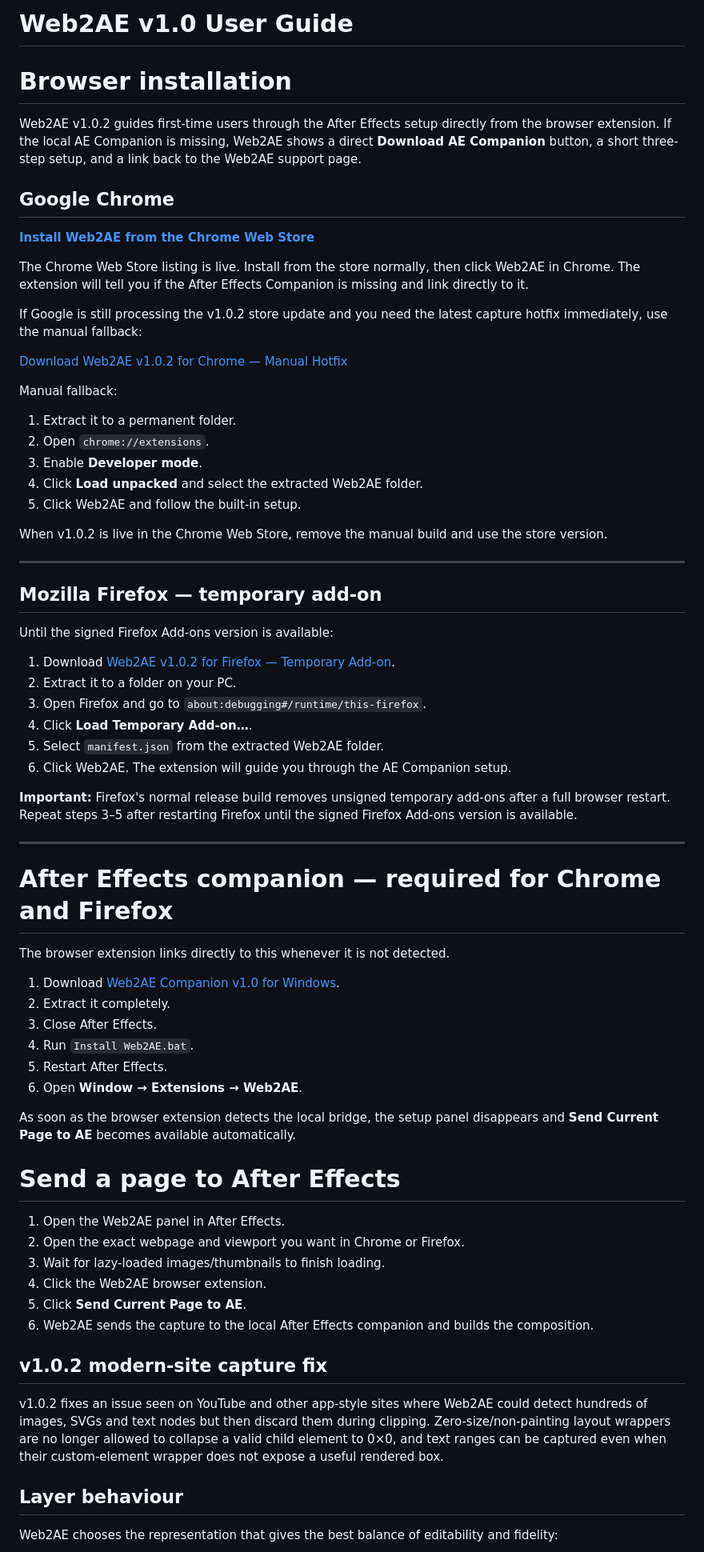
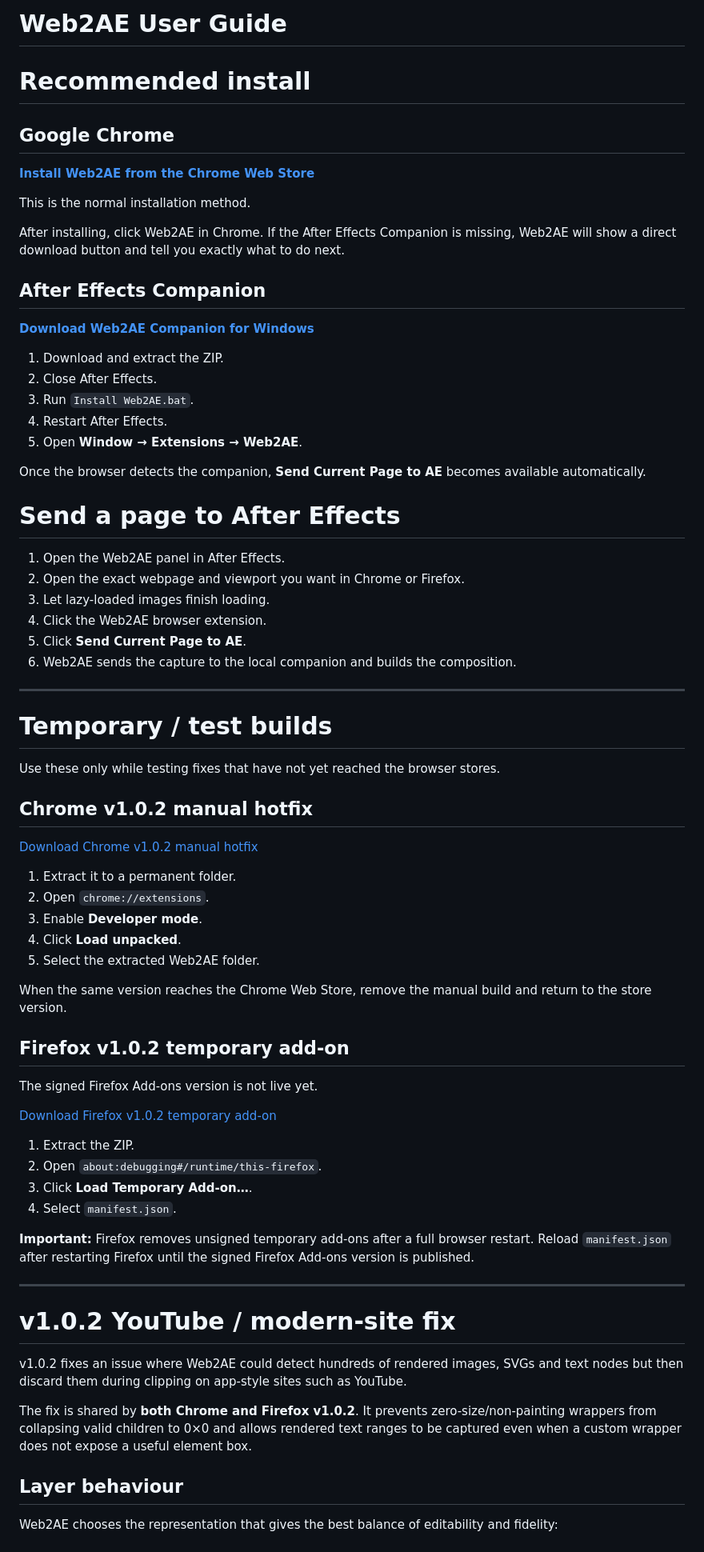
Before and after one commit to ZURAVFX/Web2AE, a Markdown page: docs/USER_GUIDE.md, the part around the change. Shown at 80% size. GitHub-like rendering.

Commit message:
Simplify user guide and separate store from temporary builds

```diff
--- a/docs/USER_GUIDE.md
+++ b/docs/USER_GUIDE.md
@@ -1,70 +1,74 @@
-# Web2AE v1.0 User Guide
+# Web2AE User Guide
 
-# Browser installation
-
-Web2AE v1.0.2 guides first-time users through the After Effects setup directly from the browser extension. If the local AE Companion is missing, Web2AE shows a direct **Download AE Companion** button, a short three-step setup, and a link back to the Web2AE support page.
+# Recommended install
 
 ## Google Chrome
 
 [**Install Web2AE from the Chrome Web Store**](https://chromewebstore.google.com/detail/web2ae-%E2%80%94-live-web-to-afte/apfelhnjcinfnjmddlfnikepkddpdllk)
 
-The Chrome Web Store listing is live. Install from the store normally, then click Web2AE in Chrome. The extension will tell you if the After Effects Companion is missing and link directly to it.
+This is the normal installation method.
 
-If Google is still processing the v1.0.2 store update and you need the latest capture hotfix immediately, use the manual fallback:
+After installing, click Web2AE in Chrome. If the After Effects Companion is missing, Web2AE will show a direct download button and tell you exactly what to do next.
 
-[Download Web2AE v1.0.2 for Chrome — Manual Hotfix](https://github.com/ZURAVFX/Web2AE/releases/download/manual-v1.0/Web2AE_v1.0.2_Chrome_Manual_Install.zip)
+## After Effects Companion
 
-Manual fallback:
-1. Extract it to a permanent folder.
-2. Open `chrome://extensions`.
-3. Enable **Developer mode**.
-4. Click **Load unpacked** and select the extracted Web2AE folder.
-5. Click Web2AE and follow the built-in setup.
+[**Download Web2AE Companion for Windows**](https://github.com/ZURAVFX/Web2AE/releases/download/manual-v1.0/Web2AE_v1.0.0_Companion_Windows.zip)
 
-When v1.0.2 is live in the Chrome Web Store, remove the manual build and use the store version.
+1. Download and extract the ZIP.
+2. Close After Effects.
+3. Run `Install Web2AE.bat`.
+4. Restart After Effects.
+5. Open **Window → Extensions → Web2AE**.
 
----
-
-## Mozilla Firefox — temporary add-on
-
-Until the signed Firefox Add-ons version is available:
-
-1. Download [Web2AE v1.0.2 for Firefox — Temporary Add-on](https://github.com/ZURAVFX/Web2AE/releases/download/manual-v1.0/Web2AE_v1.0.2_Firefox_Manual_Install.zip).
-2. Extract it to a folder on your PC.
-3. Open Firefox and go to `about:debugging#/runtime/this-firefox`.
-4. Click **Load Temporary Add-on…**.
-5. Select `manifest.json` from the extracted Web2AE folder.
-6. Click Web2AE. The extension will guide you through the AE Companion setup.
-
-**Important:** Firefox's normal release build removes unsigned temporary add-ons after a full browser restart. Repeat steps 3–5 after restarting Firefox until the signed Firefox Add-ons version is available.
-
----
-
-# After Effects companion — required for Chrome and Firefox
-
-The browser extension links directly to this whenever it is not detected.
-
-1. Download [Web2AE Companion v1.0 for Windows](https://github.com/ZURAVFX/Web2AE/releases/download/manual-v1.0/Web2AE_v1.0.0_Companion_Windows.zip).
-2. Extract it completely.
-3. Close After Effects.
-4. Run `Install Web2AE.bat`.
-5. Restart After Effects.
-6. Open **Window → Extensions → Web2AE**.
-
-As soon as the browser extension detects the local bridge, the setup panel disappears and **Send Current Page to AE** becomes available automatically.
+Once the browser detects the companion, **Send Current Page to AE** becomes available automatically.
 
 # Send a page to After Effects
 
 1. Open the Web2AE panel in After Effects.
 2. Open the exact webpage and viewport you want in Chrome or Firefox.
-3. Wait for lazy-loaded images/thumbnails to finish loading.
+3. Let lazy-loaded images finish loading.
 4. Click the Web2AE browser extension.
 5. Click **Send Current Page to AE**.
-6. Web2AE sends the capture to the local After Effects companion and builds the composition.
+6. Web2AE sends the capture to the local companion and builds the composition.
 
-## v1.0.2 modern-site capture fix
+---
 
-v1.0.2 fixes an issue seen on YouTube and other app-style sites where Web2AE could detect hundreds of images, SVGs and text nodes but then discard them during clipping. Zero-size/non-painting layout wrappers are no longer allowed to collapse a valid child element to 0×0, and text ranges can be captured even when their custom-element wrapper does not expose a useful rendered box.
+# Temporary / test builds
+
+Use these only while testing fixes that have not yet reached the browser stores.
+
+## Chrome v1.0.2 manual hotfix
+
+[Download Chrome v1.0.2 manual hotfix](https://github.com/ZURAVFX/Web2AE/releases/download/manual-v1.0/Web2AE_v1.0.2_Chrome_Manual_Install.zip)
+
+1. Extract it to a permanent folder.
+2. Open `chrome://extensions`.
+3. Enable **Developer mode**.
+4. Click **Load unpacked**.
+5. Select the extracted Web2AE folder.
+
+When the same version reaches the Chrome Web Store, remove the manual build and return to the store version.
+
+## Firefox v1.0.2 temporary add-on
+
+The signed Firefox Add-ons version is not live yet.
+
+[Download Firefox v1.0.2 temporary add-on](https://github.com/ZURAVFX/Web2AE/releases/download/manual-v1.0/Web2AE_v1.0.2_Firefox_Manual_Install.zip)
+
+1. Extract the ZIP.
+2. Open `about:debugging#/runtime/this-firefox`.
+3. Click **Load Temporary Add-on…**.
+4. Select `manifest.json`.
+
+**Important:** Firefox removes unsigned temporary add-ons after a full browser restart. Reload `manifest.json` after restarting Firefox until the signed Firefox Add-ons version is published.
+
+---
+
+# v1.0.2 YouTube / modern-site fix
+
+v1.0.2 fixes an issue where Web2AE could detect hundreds of rendered images, SVGs and text nodes but then discard them during clipping on app-style sites such as YouTube.
+
+The fix is shared by **both Chrome and Firefox v1.0.2**. It prevents zero-size/non-painting wrappers from collapsing valid children to 0×0 and allows rendered text ranges to be captured even when a custom wrapper does not expose a useful element box.
 
 ## Layer behaviour
 
```
